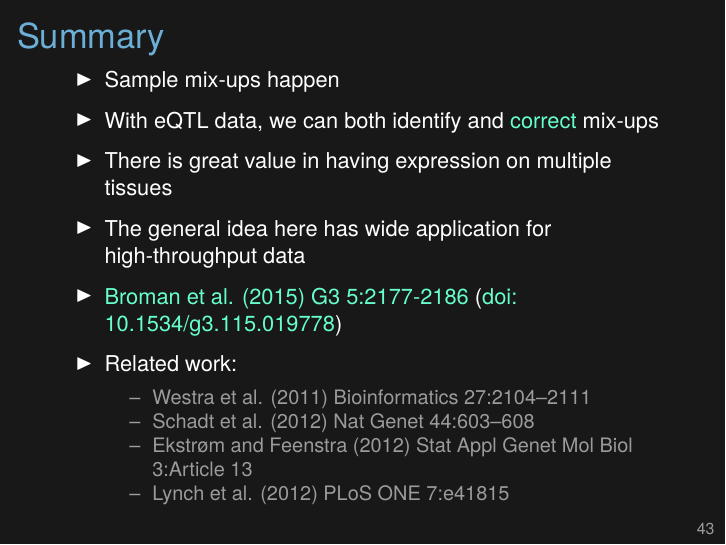
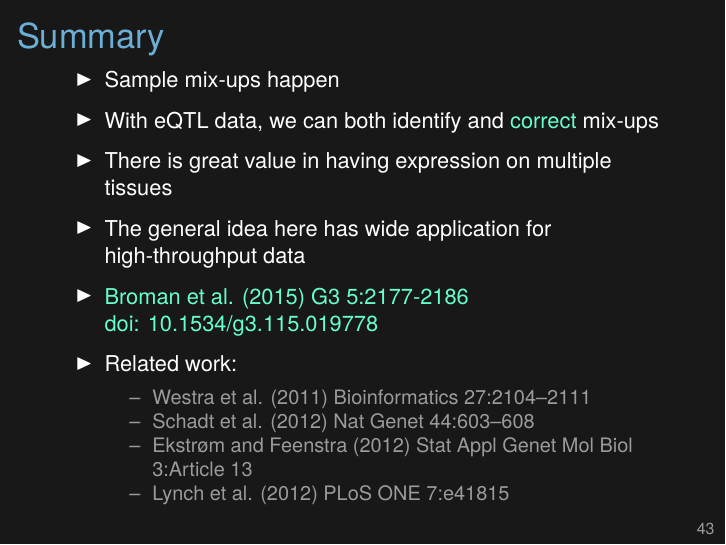
Before and after one commit to kbroman/Talk_SampleMixups, LaTeX slides (berkeley2017.tex): page 51 of 58. Compiled offline with XeLaTeX.

Commit message:
cosmetic change to Summary slide

```diff
--- a/berkeley2017.tex
+++ b/berkeley2017.tex
@@ -418,8 +418,9 @@ $\sim$500 B6 $\times$ BTBR intercross mice, all ob/ob }
 
 \item The general idea here has wide application for high-throughput data
 
-\item \href{https://www.ncbi.nlm.nih.gov/pubmed/26290572}{Broman et al. (2015) G3 5:2177-2186}
-(\href{http://doi.org/10.1534/g3.115.019778}{doi: 10.1534/g3.115.019778})
+\item \href{https://www.ncbi.nlm.nih.gov/pubmed/26290572}{Broman et
+  al. (2015) G3 5:2177-2186} \\
+\href{http://doi.org/10.1534/g3.115.019778}{doi: 10.1534/g3.115.019778}
 
 \item Related work:
 
```
